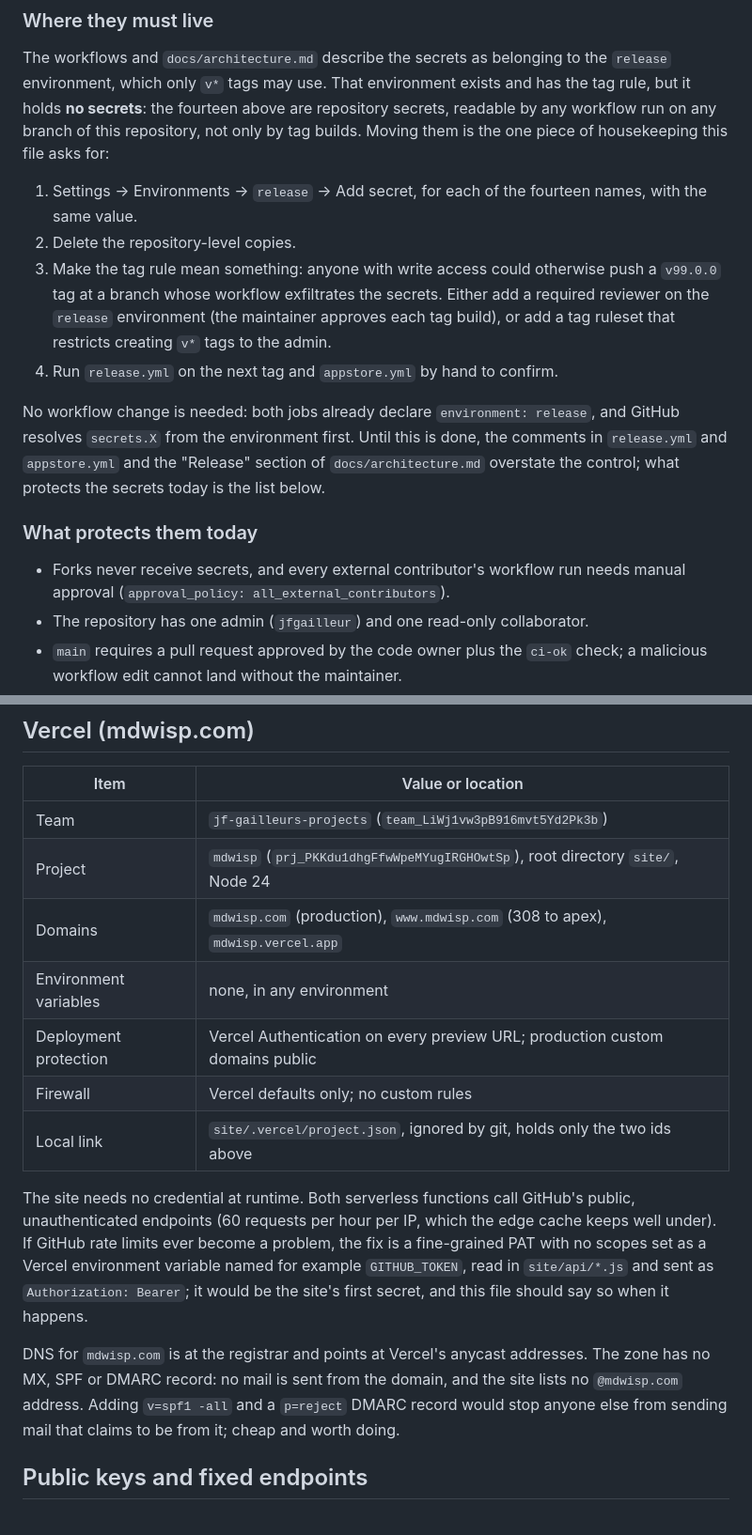
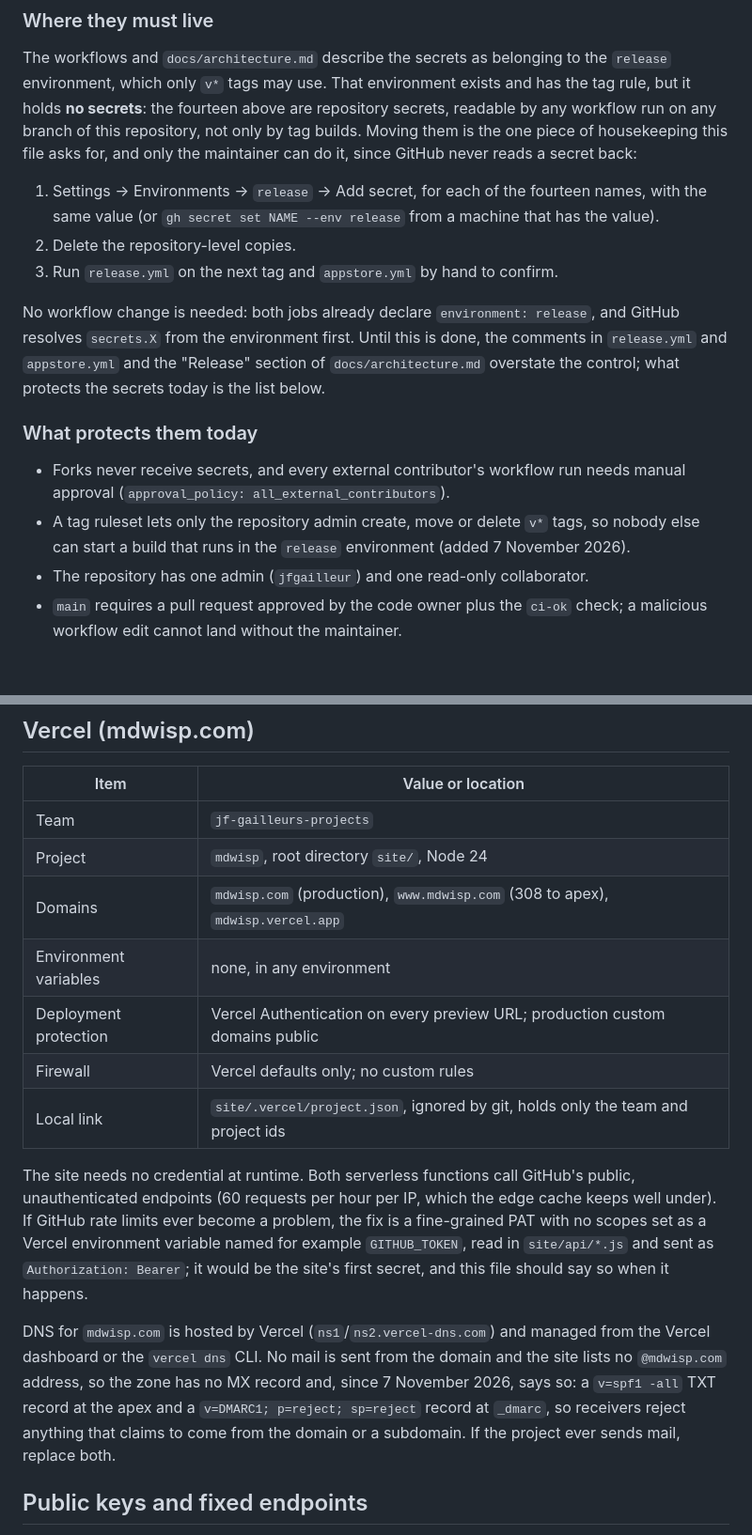
Before and after one commit to gailleur/mdwisp, a Markdown page: docs/credentials.md, 2 parts joined by grey strips. Shown at 94% size. Drawn GitHub-style; blank space fills up the shorter version.

Commit message:
credentials: drop Vercel ids, record the tag ruleset and the SPF/DMARC records (#12)
The team and project ids were not secrets but nothing needed them in a
public file. A tag ruleset now limits v* tags to the admin, and the zone
carries v=spf1 -all and a p=reject DMARC record, so the doc describes
those as done instead of as advice. Moving the fourteen secrets into the
release environment still needs the maintainer's values; the steps stay.

Co-authored-by: Claude Fable 5.1 <noreply@anthropic.com>

```diff
--- a/docs/credentials.md
+++ b/docs/credentials.md
@@ -74,17 +74,14 @@ to the `release` environment, which only `v*` tags may use. That
 environment exists and has the tag rule, but it holds **no secrets**: the
 fourteen above are repository secrets, readable by any workflow run on any
 branch of this repository, not only by tag builds. Moving them is the one
-piece of housekeeping this file asks for:
+piece of housekeeping this file asks for, and only the maintainer can do
+it, since GitHub never reads a secret back:
 
 1. Settings → Environments → `release` → Add secret, for each of the
-   fourteen names, with the same value.
+   fourteen names, with the same value (or `gh secret set NAME --env
+   release` from a machine that has the value).
 2. Delete the repository-level copies.
-3. Make the tag rule mean something: anyone with write access could
-   otherwise push a `v99.0.0` tag at a branch whose workflow exfiltrates
-   the secrets. Either add a required reviewer on the `release`
-   environment (the maintainer approves each tag build), or add a tag
-   ruleset that restricts creating `v*` tags to the admin.
-4. Run `release.yml` on the next tag and `appstore.yml` by hand to confirm.
+3. Run `release.yml` on the next tag and `appstore.yml` by hand to confirm.
 
 No workflow change is needed: both jobs already declare
 `environment: release`, and GitHub resolves `secrets.X` from the environment
@@ -96,6 +93,9 @@ overstate the control; what protects the secrets today is the list below.
 
 - Forks never receive secrets, and every external contributor's workflow
   run needs manual approval (`approval_policy: all_external_contributors`).
+- A tag ruleset lets only the repository admin create, move or delete
+  `v*` tags, so nobody else can start a build that runs in the `release`
+  environment (added 7 November 2026).
 - The repository has one admin (`jfgailleur`) and one read-only collaborator.
 - `main` requires a pull request approved by the code owner plus the `ci-ok`
   check; a malicious workflow edit cannot land without the maintainer.
@@ -144,13 +144,13 @@ there in plain text, which is public information.
 
 | Item | Value or location |
 |---|---|
-| Team | `jf-gailleurs-projects` (`team_LiWj1vw3pB916mvt5Yd2Pk3b`) |
-| Project | `mdwisp` (`prj_PKKdu1dhgFfwWpeMYugIRGHOwtSp`), root directory `site/`, Node 24 |
+| Team | `jf-gailleurs-projects` |
+| Project | `mdwisp`, root directory `site/`, Node 24 |
 | Domains | `mdwisp.com` (production), `www.mdwisp.com` (308 to apex), `mdwisp.vercel.app` |
 | Environment variables | none, in any environment |
 | Deployment protection | Vercel Authentication on every preview URL; production custom domains public |
 | Firewall | Vercel defaults only; no custom rules |
-| Local link | `site/.vercel/project.json`, ignored by git, holds only the two ids above |
+| Local link | `site/.vercel/project.json`, ignored by git, holds only the team and project ids |
 
 The site needs no credential at runtime. Both serverless functions call
 GitHub's public, unauthenticated endpoints (60 requests per hour per IP,
@@ -160,11 +160,13 @@ environment variable named for example `GITHUB_TOKEN`, read in
 `site/api/*.js` and sent as `Authorization: Bearer`; it would be the
 site's first secret, and this file should say so when it happens.
 
-DNS for `mdwisp.com` is at the registrar and points at Vercel's anycast
-addresses. The zone has no MX, SPF or DMARC record: no mail is sent from
-the domain, and the site lists no `@mdwisp.com` address. Adding
-`v=spf1 -all` and a `p=reject` DMARC record would stop anyone else from
-sending mail that claims to be from it; cheap and worth doing.
+DNS for `mdwisp.com` is hosted by Vercel (`ns1`/`ns2.vercel-dns.com`) and
+managed from the Vercel dashboard or the `vercel dns` CLI. No mail is sent
+from the domain and the site lists no `@mdwisp.com` address, so the zone
+has no MX record and, since 7 November 2026, says so: a `v=spf1 -all` TXT
+record at the apex and a `v=DMARC1; p=reject; sp=reject` record at
+`_dmarc`, so receivers reject anything that claims to come from the domain
+or a subdomain. If the project ever sends mail, replace both.
 
 ## Public keys and fixed endpoints
 
```
